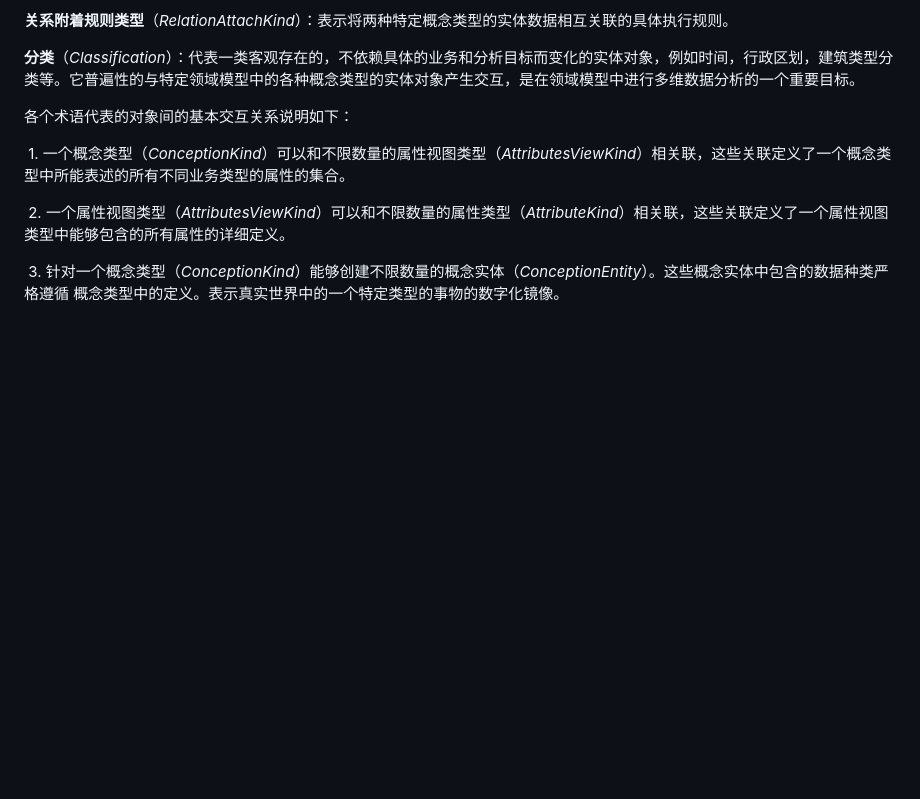
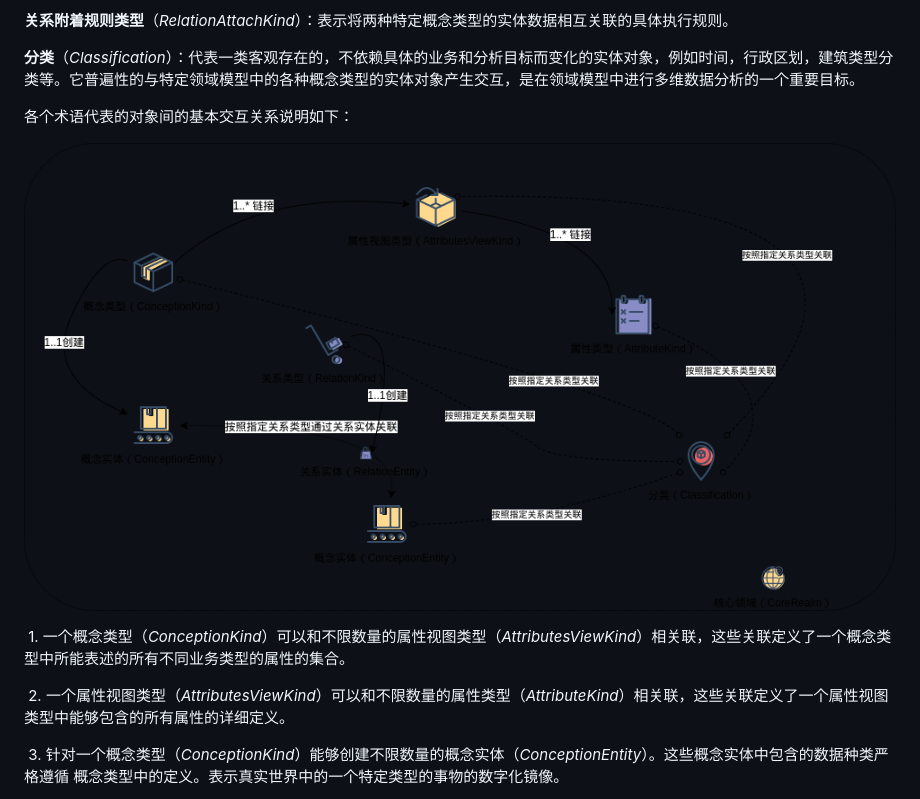
Before and after one commit to wangyingchu/docg_platform, a Markdown page: README.md, the part around the change. Rendered like a GitHub page; pictures changed too: documentPic/modelStructure.png (added); blank space fills up the shorter version.

Commit message:
update for development guide

```diff
--- a/README.md
+++ b/README.md
@@ -27,7 +27,7 @@ DOCG 数据分析平台的业务模型使用以下的术语来描述实现一个
 
 各个术语代表的对象间的基本交互关系说明如下：
 
-
+![](documentPic/modelStructure.png)
 
 
 
```
Also changed, not shown: 1 other file.
